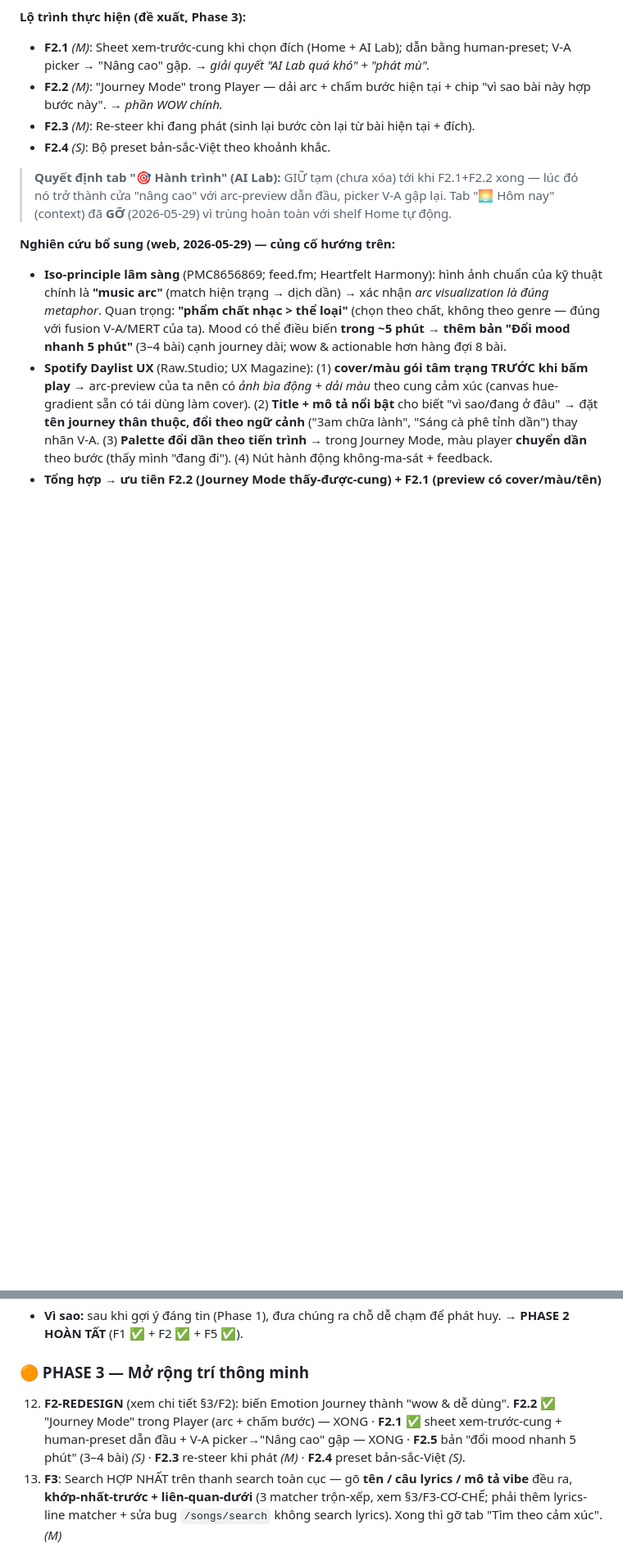
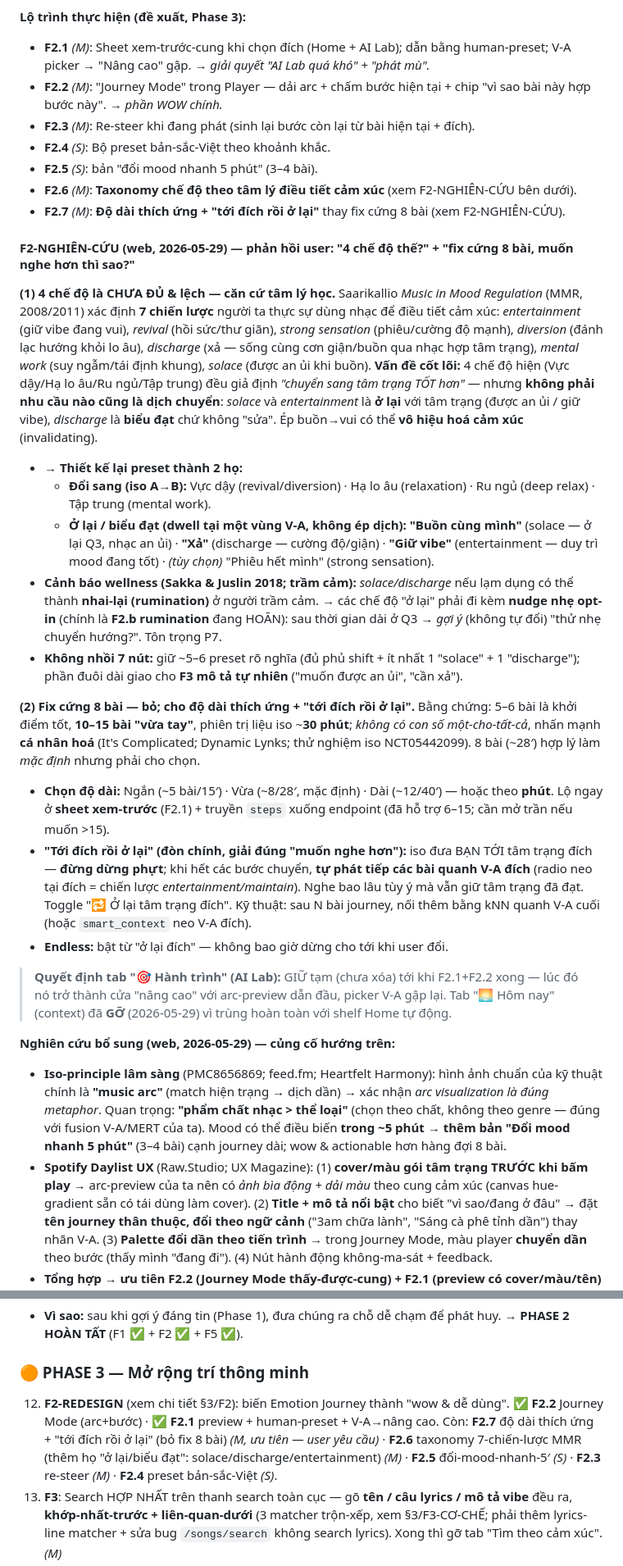
Before and after one commit to giaduocquach/Brightify, a Markdown page: docs/MASTER_UPGRADE_PLAN_V10.md, 2 parts joined by grey strips. Shown at 82% size. Rendered like a GitHub page; blank space fills up the shorter version.

Commit message:
docs(v10): F2.6 mood-regulation taxonomy + F2.7 adaptive length (research-grounded)
Trả lời 2 phản hồi user về Emotion Journey:
- "4 chế độ?" → Saarikallio MMR có 7 chiến lược điều tiết cảm xúc; 4 chế độ hiện
  chỉ phủ "chuyển sang mood tốt hơn". Thêm họ "ở lại/biểu đạt" (solace/discharge/
  entertainment) — không ép buồn→vui (invalidating). Cảnh báo rumination (Sakka &
  Juslin 2018) → gắn nudge opt-in (F2.b). [F2.6]
- "fix cứng 8 bài?" → bỏ; cho chọn độ dài (5/8/12 hoặc phút) + "tới đích rồi ở lại"
  (radio neo V-A đích, nghe bao lâu tùy ý) + endless. Căn cứ: 5-6 khởi điểm,
  10-15 vừa tay, iso ~30′, nhấn cá nhân hoá. [F2.7]
- Thêm 5 nguồn vào §8; roadmap Phase 3 ưu tiên F2.7 (user yêu cầu) rồi F2.6.

Co-Authored-By: Claude Opus 4.8 (1M context) <noreply@anthropic.com>

```diff
--- a/docs/MASTER_UPGRADE_PLAN_V10.md
+++ b/docs/MASTER_UPGRADE_PLAN_V10.md
@@ -104,6 +104,24 @@
 - **F2.2** *(M)*: "Journey Mode" trong Player — dải arc + chấm bước hiện tại + chip "vì sao bài này hợp bước này". → *phần WOW chính.*
 - **F2.3** *(M)*: Re-steer khi đang phát (sinh lại bước còn lại từ bài hiện tại + đích).
 - **F2.4** *(S)*: Bộ preset bản-sắc-Việt theo khoảnh khắc.
+- **F2.5** *(S)*: bản "đổi mood nhanh 5 phút" (3–4 bài).
+- **F2.6** *(M)*: **Taxonomy chế độ theo tâm lý điều tiết cảm xúc** (xem F2-NGHIÊN-CỨU bên dưới).
+- **F2.7** *(M)*: **Độ dài thích ứng + "tới đích rồi ở lại"** thay fix cứng 8 bài (xem F2-NGHIÊN-CỨU).
+
+#### F2-NGHIÊN-CỨU (web, 2026-05-29) — phản hồi user: "4 chế độ thế?" + "fix cứng 8 bài, muốn nghe hơn thì sao?"
+
+**(1) 4 chế độ là CHƯA ĐỦ & lệch — căn cứ tâm lý học.** Saarikallio *Music in Mood Regulation* (MMR, 2008/2011) xác định **7 chiến lược** người ta thực sự dùng nhạc để điều tiết cảm xúc: *entertainment* (giữ vibe đang vui), *revival* (hồi sức/thư giãn), *strong sensation* (phiêu/cường độ mạnh), *diversion* (đánh lạc hướng khỏi lo âu), *discharge* (xả — sống cùng cơn giận/buồn qua nhạc hợp tâm trạng), *mental work* (suy ngẫm/tái định khung), *solace* (được an ủi khi buồn). **Vấn đề cốt lõi:** 4 chế độ hiện (Vực dậy/Hạ lo âu/Ru ngủ/Tập trung) đều giả định *"chuyển sang tâm trạng TỐT hơn"* — nhưng **không phải nhu cầu nào cũng là dịch chuyển**: *solace* và *entertainment* là **ở lại** với tâm trạng (được an ủi / giữ vibe), *discharge* là **biểu đạt** chứ không "sửa". Ép buồn→vui có thể **vô hiệu hoá cảm xúc** (invalidating).
+- → **Thiết kế lại preset thành 2 họ:**
+  - **Đổi sang (iso A→B):** Vực dậy (revival/diversion) · Hạ lo âu (relaxation) · Ru ngủ (deep relax) · Tập trung (mental work).
+  - **Ở lại / biểu đạt (dwell tại một vùng V-A, không ép dịch):** **"Buồn cùng mình"** (solace — ở lại Q3, nhạc an ủi) · **"Xả"** (discharge — cường độ/giận) · **"Giữ vibe"** (entertainment — duy trì mood đang tốt) · *(tùy chọn)* "Phiêu hết mình" (strong sensation).
+- **Cảnh báo wellness (Sakka & Juslin 2018; trầm cảm):** *solace/discharge* nếu lạm dụng có thể thành **nhai-lại (rumination)** ở người trầm cảm. → các chế độ "ở lại" phải đi kèm **nudge nhẹ opt-in** (chính là **F2.b rumination** đang HOÃN): sau thời gian dài ở Q3 → *gợi ý* (không tự đổi) "thử nhẹ chuyển hướng?". Tôn trọng P7.
+- **Không nhồi 7 nút:** giữ ~5–6 preset rõ nghĩa (đủ phủ shift + ít nhất 1 "solace" + 1 "discharge"); phần đuôi dài giao cho **F3 mô tả tự nhiên** ("muốn được an ủi", "cần xả").
+
+**(2) Fix cứng 8 bài — bỏ; cho độ dài thích ứng + "tới đích rồi ở lại".** Bằng chứng: 5–6 bài là khởi điểm tốt, **10–15 bài "vừa tay"**, phiên trị liệu iso ~**30 phút**; *không có con số một-cho-tất-cả*, nhấn mạnh **cá nhân hoá** (It's Complicated; Dynamic Lynks; thử nghiệm iso NCT05442099). 8 bài (~28′) hợp lý làm *mặc định* nhưng phải cho chọn.
+- **Chọn độ dài:** Ngắn (~5 bài/15′) · Vừa (~8/28′, mặc định) · Dài (~12/40′) — hoặc theo **phút**. Lộ ngay ở **sheet xem-trước** (F2.1) + truyền `steps` xuống endpoint (đã hỗ trợ 6–15; cần mở trần nếu muốn >15).
+- **"Tới đích rồi ở lại" (đòn chính, giải đúng "muốn nghe hơn"):** iso đưa BẠN TỚI tâm trạng đích — **đừng dừng phựt**; khi hết các bước chuyển, **tự phát tiếp các bài quanh V-A đích** (radio neo tại đích = chiến lược *entertainment/maintain*). Nghe bao lâu tùy ý mà vẫn giữ tâm trạng đã đạt. Toggle "🔁 Ở lại tâm trạng đích". Kỹ thuật: sau N bài journey, nối thêm bằng kNN quanh V-A cuối (hoặc `smart_context` neo V-A đích).
+- **Endless:** bật từ "ở lại đích" — không bao giờ dừng cho tới khi user đổi.
+
 > **Quyết định tab "🎯 Hành trình" (AI Lab):** GIỮ tạm (chưa xóa) tới khi F2.1+F2.2 xong — lúc đó nó trở thành cửa "nâng cao" với arc-preview dẫn đầu, picker V-A gập lại. Tab "🌅 Hôm nay" (context) đã **GỠ** (2026-05-29) vì trùng hoàn toàn với shelf Home tự động.
 
 **Nghiên cứu bổ sung (web, 2026-05-29) — củng cố hướng trên:**
@@ -209,7 +227,7 @@
 - **Vì sao:** sau khi gợi ý đáng tin (Phase 1), đưa chúng ra chỗ dễ chạm để phát huy. **→ PHASE 2 HOÀN TẤT** (F1 ✅ + F2 ✅ + F5 ✅).
 
 ### 🟠 PHASE 3 — Mở rộng trí thông minh
-12. **F2-REDESIGN** (xem chi tiết §3/F2): biến Emotion Journey thành "wow & dễ dùng". **F2.2** ✅ "Journey Mode" trong Player (arc + chấm bước) — XONG · **F2.1** ✅ sheet xem-trước-cung + human-preset dẫn đầu + V-A picker→"Nâng cao" gập — XONG · **F2.5** bản "đổi mood nhanh 5 phút" (3–4 bài) *(S)* · **F2.3** re-steer khi phát *(M)* · **F2.4** preset bản-sắc-Việt *(S)*.
+12. **F2-REDESIGN** (xem chi tiết §3/F2): biến Emotion Journey thành "wow & dễ dùng". ✅ **F2.2** Journey Mode (arc+bước) · ✅ **F2.1** preview + human-preset + V-A→nâng cao. Còn: **F2.7** độ dài thích ứng + "tới đích rồi ở lại" (bỏ fix 8 bài) *(M, ưu tiên — user yêu cầu)* · **F2.6** taxonomy 7-chiến-lược MMR (thêm họ "ở lại/biểu đạt": solace/discharge/entertainment) *(M)* · **F2.5** đổi-mood-nhanh-5′ *(S)* · **F2.3** re-steer *(M)* · **F2.4** preset bản-sắc-Việt *(S)*.
 13. **F3**: Search HỢP NHẤT trên thanh search toàn cục — gõ **tên / câu lyrics / mô tả vibe** đều ra, **khớp-nhất-trước + liên-quan-dưới** (3 matcher trộn-xếp, xem §3/F3-CƠ-CHẾ; phải thêm lyrics-line matcher + sửa bug `/songs/search` không search lyrics). Xong thì gỡ tab "Tìm theo cảm xúc". *(M)*
 14. **F7**: MERT vào KG (đã ở #4), Audio Radio, bổ sung context/journey. *(M-L)*
 - **Vì sao:** nâng "chất" AI sau khi cấu trúc đã đúng. F2-REDESIGN ưu tiên đầu Phase 3 vì user đã thử & thấy bản hiện tại chưa đạt.
```
Also changed, not shown: other parts of docs/MASTER_UPGRADE_PLAN_V10.md (+7 -0 lines).
